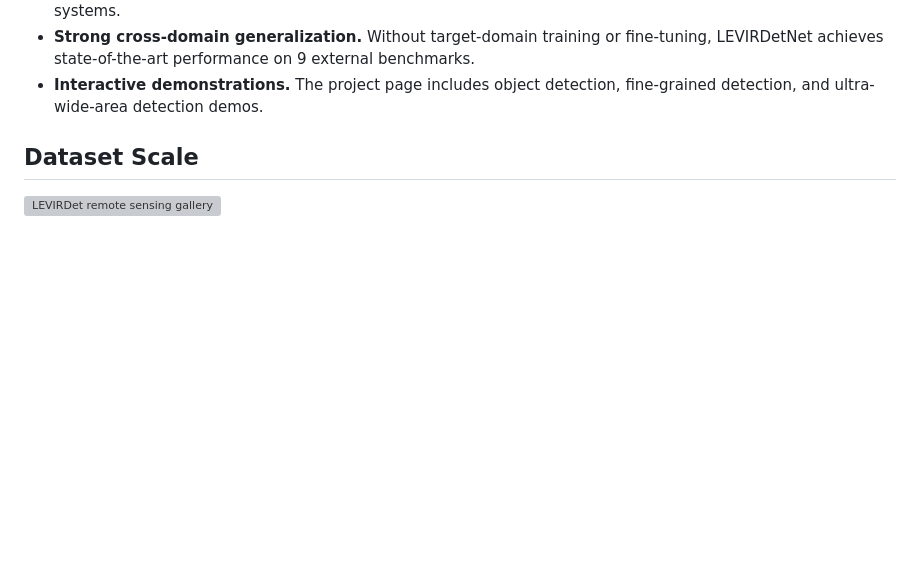
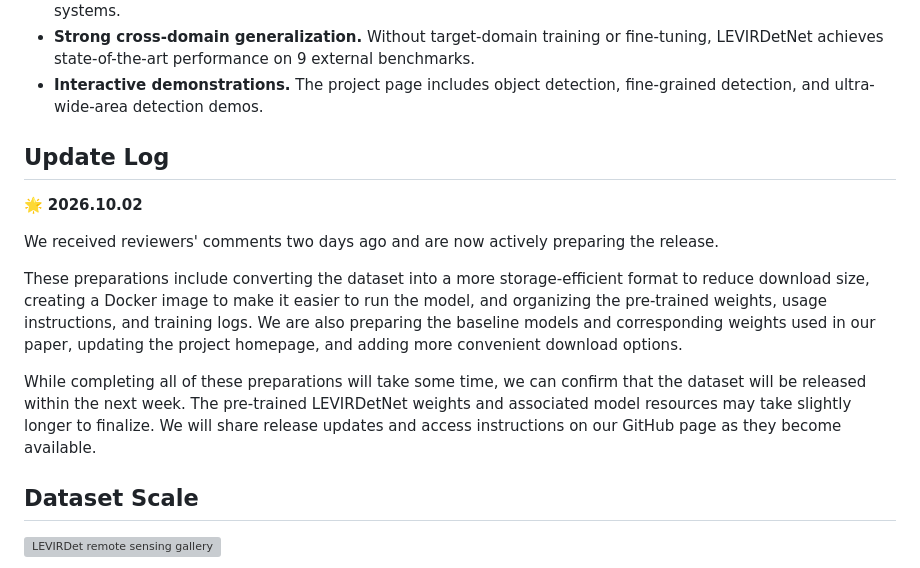
Before and after one commit to QinzheYang/LEVIRDet-release, a Markdown page: README.md, the part around the change. Rendered like a GitHub page; blank space fills up the shorter version; grey boxes are pictures that could not be loaded.

Commit message:
Add update log for upcoming dataset release
Added an update log section with release preparations and timeline.

```diff
--- a/README.md
+++ b/README.md
@@ -77,6 +77,16 @@ hierarchy-aware detection head for mixed-granularity remote sensing supervision.
 - **Interactive demonstrations.** The project page includes object detection,
   fine-grained detection, and ultra-wide-area detection demos.
 
+
+## Update Log
+
+🌟 **2026.10.02**
+
+We received reviewers' comments two days ago and are now actively preparing the release.
+
+These preparations include converting the dataset into a more storage-efficient format to reduce download size, creating a Docker image to make it easier to run the model, and organizing the pre-trained weights, usage instructions, and training logs. We are also preparing the baseline models and corresponding weights used in our paper, updating the project homepage, and adding more convenient download options.
+
+While completing all of these preparations will take some time, we can confirm that the dataset will be released within the next week. The pre-trained LEVIRDetNet weights and associated model resources may take slightly longer to finalize. We will share release updates and access instructions on our GitHub page as they become available.
 
 
 ## Dataset Scale
```
